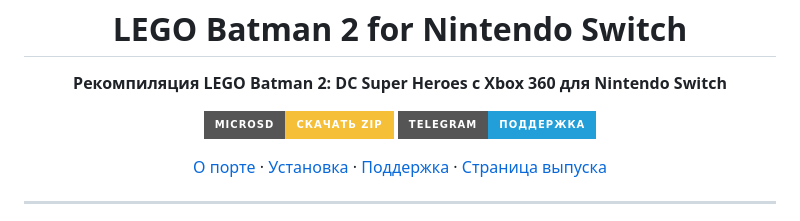
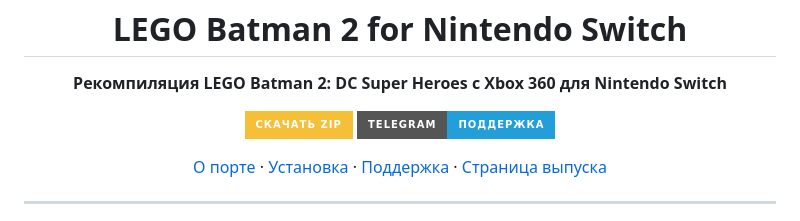
Before and after one commit to derzhivkurse/lego-batman2-nx, a Markdown page: README.md, the part around one of its changes. Rendered like a GitHub page; badges without logos.

```diff
--- a/README.md
+++ b/README.md
@@ -5,7 +9,7 @@
 </p>
 
 <p align="center">
-  <a href="https://github.com/derzhivkurse/lego-batman2-nx/releases/download/installer/lego-batman2-nx-sd.zip"><img alt="Скачать ZIP для microSD" src="https://img.shields.io/badge/microSD-%D0%A1%D0%BA%D0%B0%D1%87%D0%B0%D1%82%D1%8C%20ZIP-F5BF37?style=for-the-badge"></a>
+  <a href="https://github.com/derzhivkurse/lego-batman2-nx/releases/download/installer/lego-batman2-nx-sd.zip"><img alt="Скачать ZIP" src="https://img.shields.io/badge/%D0%A1%D0%BA%D0%B0%D1%87%D0%B0%D1%82%D1%8C%20ZIP-F5BF37?style=for-the-badge"></a>
   <a href="https://t.me/derzhivkurse_games"><img alt="Поддержка в Telegram" src="https://img.shields.io/badge/Telegram-%D0%9F%D0%BE%D0%B4%D0%B4%D0%B5%D1%80%D0%B6%D0%BA%D0%B0-229ED9?style=for-the-badge&amp;logo=telegram&amp;logoColor=white"></a>
 </p>
 
```
Also changed, not shown: other parts of README.md (+4 -0 lines), docs/cover.jpg (added).
